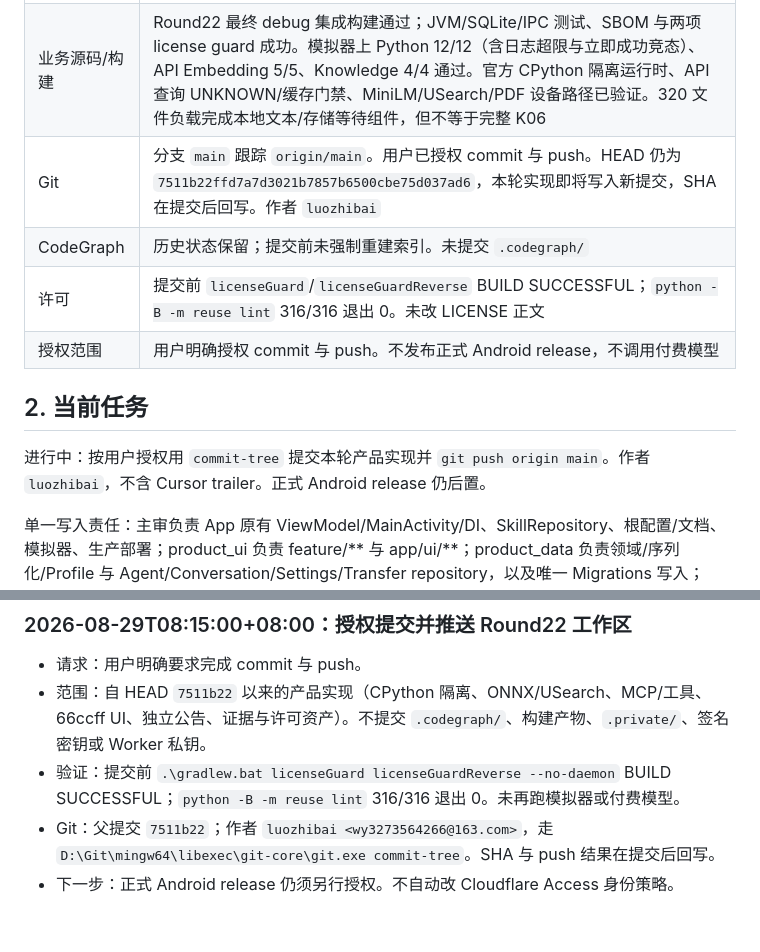
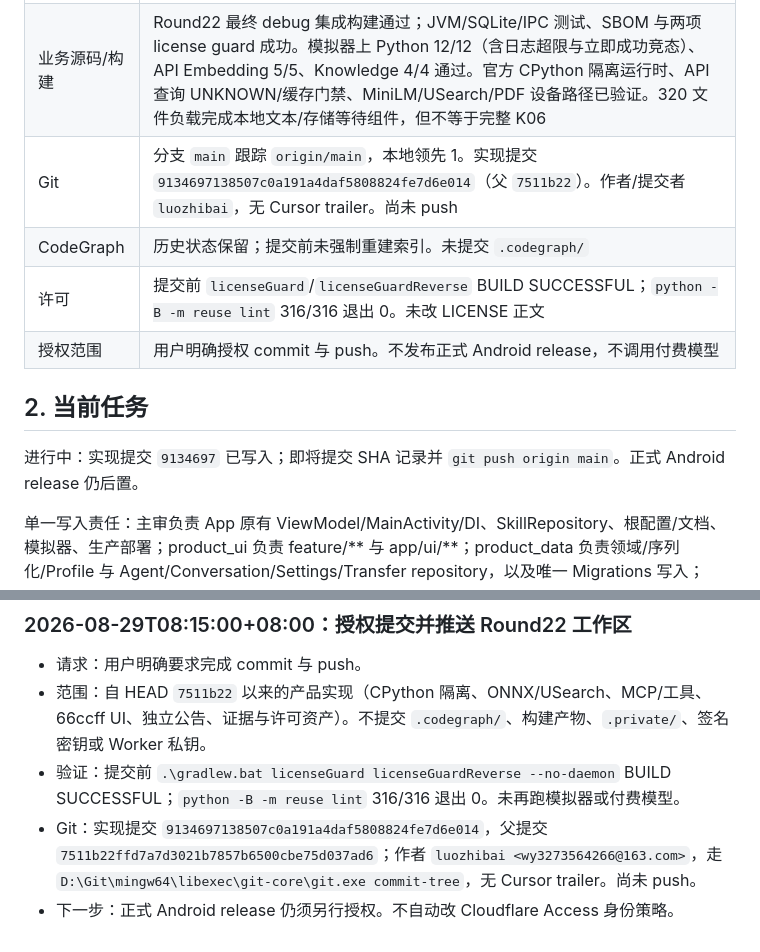
Before and after one commit to hedanbaomi/mobile-agent-runtime, a Markdown page: HANDOFF.md, 2 parts joined by grey strips. Rendered like a GitHub page.

Commit message:
Record the Round22 commit SHA after the authorized commit.

```diff
--- a/HANDOFF.md
+++ b/HANDOFF.md
@@ -13,14 +13,14 @@
 | --- | --- |
 | 产品 | M4/M5 历史修复记录保留。M0.5 UI 设计包在浅色与深色基础上，新增并重构了整体为浅色风格、主色调为 `#66CCFF` 的 `66ccff` 专用主题（包含 Light-style Token、高保真 SVG `scr-chat-03-66ccff.svg`、规范文档、双语资源与交互原型，并在选择处严格直接显示色彩编码 `66ccff`，禁用 Emoji，状态 `DOC_CHECK_PASS`） |
 | 业务源码/构建 | Round22 最终 debug 集成构建通过；JVM/SQLite/IPC 测试、SBOM 与两项 license guard 成功。模拟器上 Python 12/12（含日志超限与立即成功竞态）、API Embedding 5/5、Knowledge 4/4 通过。官方 CPython 隔离运行时、API 查询 UNKNOWN/缓存门禁、MiniLM/USearch/PDF 设备路径已验证。320 文件负载完成本地文本/存储等待组件，但不等于完整 K06 |
-| Git | 分支 `main` 跟踪 `origin/main`。用户已授权 commit 与 push。HEAD 仍为 `7511b22ffd7a7d3021b7857b6500cbe75d037ad6`，本轮实现即将写入新提交，SHA 在提交后回写。作者 `luozhibai` |
+| Git | 分支 `main` 跟踪 `origin/main`，本地领先 1。实现提交 `9134697138507c0a191a4daf5808824fe7d6e014`（父 `7511b22`）。作者/提交者 `luozhibai`，无 Cursor trailer。尚未 push |
 | CodeGraph | 历史状态保留；提交前未强制重建索引。未提交 `.codegraph/` |
 | 许可 | 提交前 `licenseGuard`/`licenseGuardReverse` BUILD SUCCESSFUL；`python -B -m reuse lint` 316/316 退出 0。未改 LICENSE 正文 |
 | 授权范围 | 用户明确授权 commit 与 push。不发布正式 Android release，不调用付费模型 |
 
 ## 2. 当前任务
 
-进行中：按用户授权用 `commit-tree` 提交本轮产品实现并 `git push origin main`。作者 `luozhibai`，不含 Cursor trailer。正式 Android release 仍后置。
+进行中：实现提交 `9134697` 已写入；即将提交 SHA 记录并 `git push origin main`。正式 Android release 仍后置。
 
 单一写入责任：主审负责 App 原有 ViewModel/MainActivity/DI、SkillRepository、根配置/文档、模拟器、生产部署；product_ui 负责 feature/** 与 app/ui/**；product_data 负责领域/序列化/Profile 与 Agent/Conversation/Settings/Transfer repository，以及唯一 Migrations 写入；knowledge_runtime 负责知识库/解析/本地嵌入/向量/存储/后台导入；python_runtime 负责 CPython 与 IPC；announcements_production 负责 services/admin 公告源码及本地部署准备；protocol_adapters 负责 provider-api/agent-runtime、skills-api 新 ToolExecutor 与 remote DTO；http_transport 仅负责 BuiltinTools/HostHttp、skills-api 模块依赖与对应测试。两个只读审阅者仅复核 1a035aa 的旧反例。每个实现者维护独立 evidence 文档，主审汇总根交接。共享 Gradle/模拟器由主审协调，不互相覆盖代码或全仓构建。
 
@@ -590,5 +590,5 @@ U02 的横屏、IME、大字号、触控、对比度、焦点及实际字体回
 - 请求：用户明确要求完成 commit 与 push。
 - 范围：自 HEAD `7511b22` 以来的产品实现（CPython 隔离、ONNX/USearch、MCP/工具、66ccff UI、独立公告、证据与许可资产）。不提交 `.codegraph/`、构建产物、`.private/`、签名密钥或 Worker 私钥。
 - 验证：提交前 `.\gradlew.bat licenseGuard licenseGuardReverse --no-daemon` BUILD SUCCESSFUL；`python -B -m reuse lint` 316/316 退出 0。未再跑模拟器或付费模型。
-- Git：父提交 `7511b22`；作者 `luozhibai <wy3273564266@163.com>`，走 `D:\Git\mingw64\libexec\git-core\git.exe commit-tree`。SHA 与 push 结果在提交后回写。
+- Git：实现提交 `9134697138507c0a191a4daf5808824fe7d6e014`，父提交 `7511b22ffd7a7d3021b7857b6500cbe75d037ad6`；作者 `luozhibai <wy3273564266@163.com>`，走 `D:\Git\mingw64\libexec\git-core\git.exe commit-tree`，无 Cursor trailer。尚未 push。
 - 下一步：正式 Android release 仍须另行授权。不自动改 Cloudflare Access 身份策略。
```
Also changed, not shown: other parts of HANDOFF.md (+1 -1 lines).
